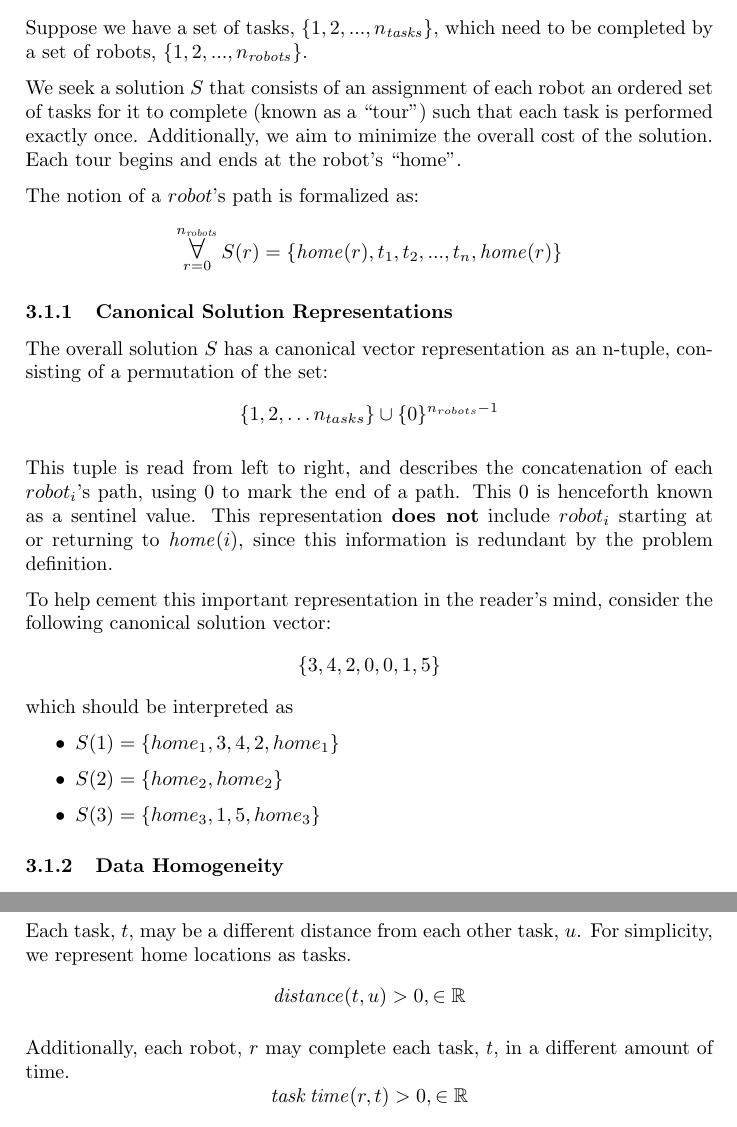
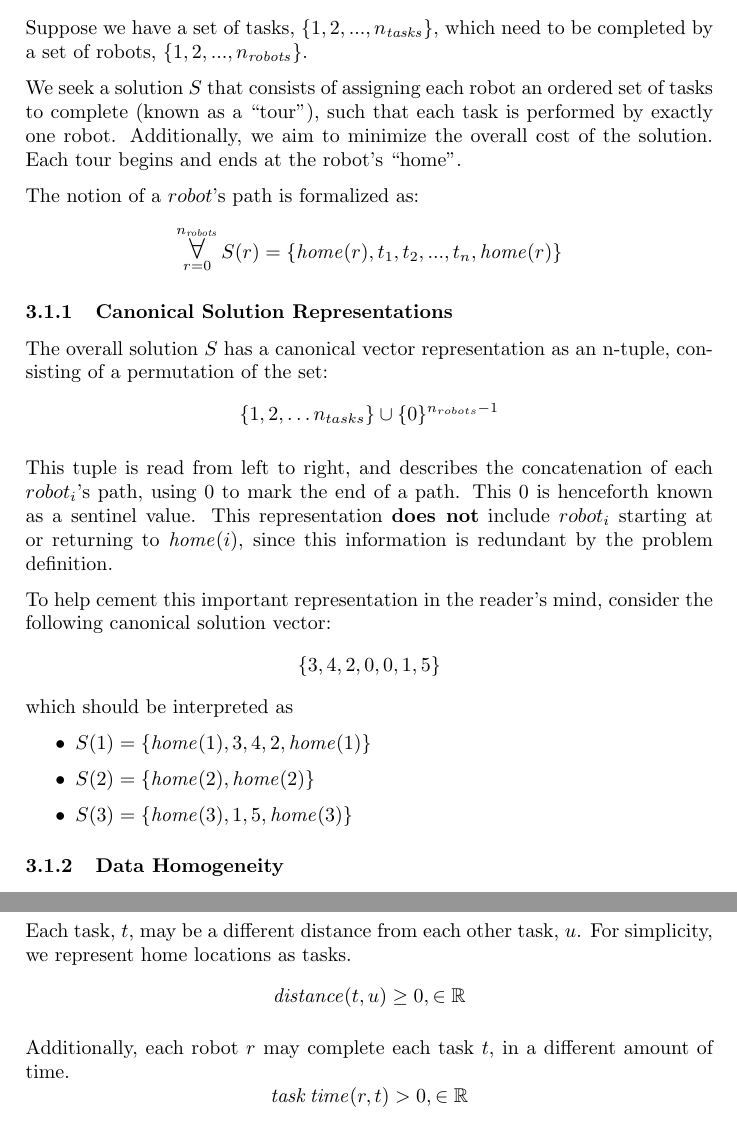
Before and after one commit to lucaswoj/ece457a, a LaTeX document (project/report/report.tex): two parts of pages 6 and 7 of 30, joined at a grey line, cut so that both start at the same text. Compiled offline with pdfLaTeX.

Commit message:
minor fixes on stuff i forgot about

```diff
--- a/project/report/report.tex
+++ b/project/report/report.tex
@@ -139,7 +139,7 @@ Instead of including a robot aging factor, an energy capacity feature has been i
 
 Suppose we have a set of tasks, $\{1, 2, ..., n_\mathit{tasks}\}$, which need to be completed by a set of robots, $\{1, 2, ..., n_\mathit{robots}\}$.
 
-We seek a solution $S$ that consists of an assignment of each robot an ordered set of tasks for it to complete (known as a ``tour") such that each task is performed exactly once. Additionally, we aim to minimize the overall cost of the solution. Each tour begins and ends at the robot's ``home".
+We seek a solution $S$ that consists of assigning each robot an ordered set of tasks to complete (known as a ``tour"), such that each task is performed by exactly one robot. Additionally, we aim to minimize the overall cost of the solution. Each tour begins and ends at the robot's ``home".
 
 The notion of a $robot$'s path is formalized as:
 $$
@@ -161,9 +161,9 @@ $$
 $$
 which should be interpreted as
 \begin{itemize}
-\item $S(1) = \{ home_1, 3, 4, 2, home_1 \}$
-\item $S(2) = \{ home_2, home_2 \}$
-\item $S(3) = \{ home_3, 1, 5, home_3 \}$
+\item $S(1) = \{ \mathit{home}(1), 3, 4, 2, \mathit{home}(1) \}$
+\item $S(2) = \{ \mathit{home}(2), \mathit{home}(2) \}$
+\item $S(3) = \{ \mathit{home}(3), 1, 5, \mathit{home}(3) \}$
 \end{itemize}
 
 \subsubsection{Data Homogeneity}
@@ -209,9 +209,9 @@ $\beta$ is a normalization parameter that makes $\mathit{cost}_\mathit{time}$ di
 The time it takes to travel between tasks is a function of ``distance" and ``velocity." Each robot, $r$, may travel at a different velocity, measured in units distance per units time.
 $$\mathit{velocity}(r) > 0, \in \mathbb{R}$$
 Each task, $t$, may be a different distance from each other task, $u$. For simplicity, we represent home locations as tasks.
-$$\mathit{distance}(t, u) > 0, \in \mathbb{R}$$
+$$\mathit{distance}(t, u) \ge 0, \in \mathbb{R}$$
 
-Additionally, each robot, $r$ may complete each task, $t$, in a different amount of time.
+Additionally, each robot $r$ may complete each task $t$, in a different amount of time.
 $$\mathit{task \, time}(r, t) > 0, \in \mathbb{R}$$
 
 The total amount of time it takes for a robot $r$, to complete a tour $P$, is given by:
```
